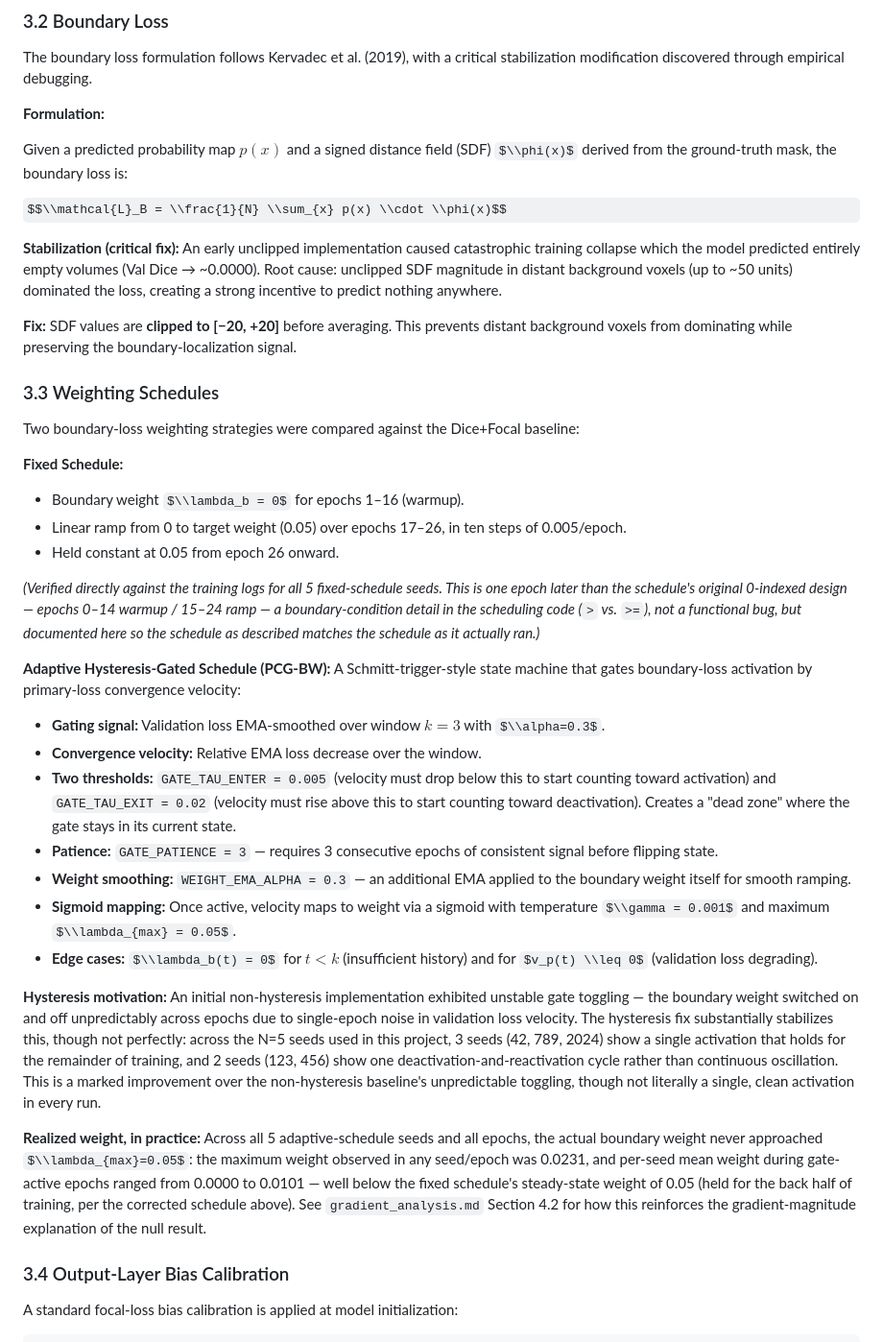
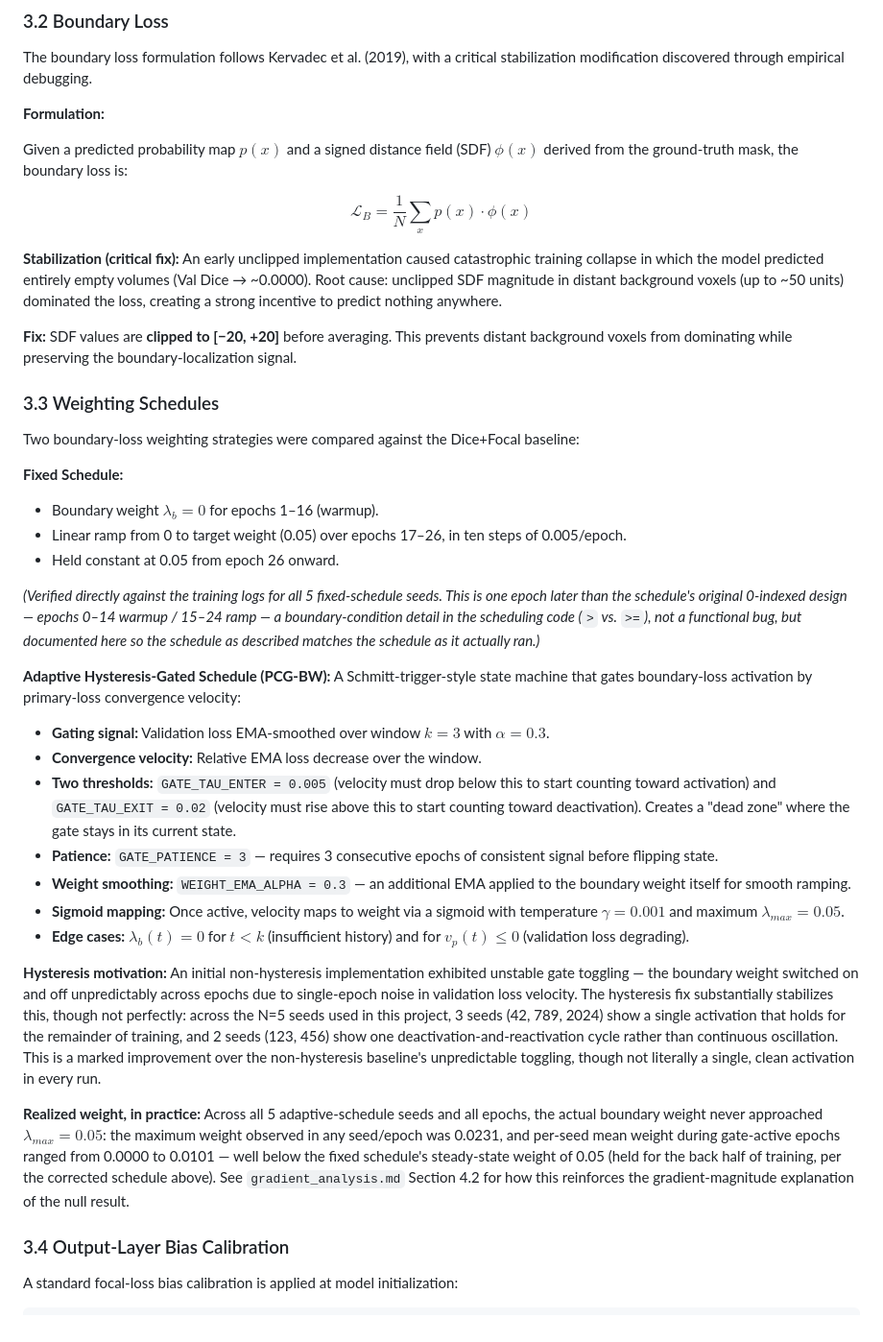
Before and after one commit to furycurry/lidc-3d-nodule-benchmark, a Markdown page: docs/methodology.md, the part around one of its changes. Shown at 96% size. GitHub-like rendering; some formulas as TeX source.

```diff
--- a/docs/methodology.md
+++ b/docs/methodology.md
@@ -113,11 +113,11 @@ The boundary loss formulation follows Kervadec et al. (2019), with a critical st
 
 **Formulation:**
 
-Given a predicted probability map $p(x)$ and a signed distance field (SDF) $\\phi(x)$ derived from the ground-truth mask, the boundary loss is:
+Given a predicted probability map $p(x)$ and a signed distance field (SDF) $\phi(x)$ derived from the ground-truth mask, the boundary loss is:
 
-$$\\mathcal{L}_B = \\frac{1}{N} \\sum_{x} p(x) \\cdot \\phi(x)$$
+$$\mathcal{L}_B = \frac{1}{N} \sum_{x} p(x) \cdot \phi(x)$$
 
-**Stabilization (critical fix):** An early unclipped implementation caused catastrophic training collapse which the model predicted entirely empty volumes (Val Dice → ~0.0000). Root cause: unclipped SDF magnitude in distant background voxels (up to ~50 units) dominated the loss, creating a strong incentive to predict nothing anywhere.
+**Stabilization (critical fix):** An early unclipped implementation caused catastrophic training collapse in which the model predicted entirely empty volumes (Val Dice → ~0.0000). Root cause: unclipped SDF magnitude in distant background voxels (up to ~50 units) dominated the loss, creating a strong incentive to predict nothing anywhere.
 
 **Fix:** SDF values are **clipped to [−20, +20]** before averaging. This prevents distant background voxels from dominating while preserving the boundary-localization signal.
 
@@ -125,7 +125,7 @@ $$\\mathcal{L}_B = \\frac{1}{N} \\sum_{x} p(x) \\cdot \\phi(x)$$
 Two boundary-loss weighting strategies were compared against the Dice+Focal baseline:
 
 **Fixed Schedule:**
-- Boundary weight $\\lambda_b = 0$ for epochs 1–16 (warmup).
+- Boundary weight $\lambda_b = 0$ for epochs 1–16 (warmup).
 - Linear ramp from 0 to target weight (0.05) over epochs 17–26, in ten steps of 0.005/epoch.
 - Held constant at 0.05 from epoch 26 onward.
 
@@ -134,17 +134,17 @@ Two boundary-loss weighting strategies were compared against the Dice+Focal base
 **Adaptive Hysteresis-Gated Schedule (PCG-BW):**
 A Schmitt-trigger-style state machine that gates boundary-loss activation by primary-loss convergence velocity:
 
-- **Gating signal:** Validation loss EMA-smoothed over window $k=3$ with $\\alpha=0.3$.
+- **Gating signal:** Validation loss EMA-smoothed over window $k=3$ with $\alpha=0.3$.
 - **Convergence velocity:** Relative EMA loss decrease over the window.
 - **Two thresholds:** `GATE_TAU_ENTER = 0.005` (velocity must drop below this to start counting toward activation) and `GATE_TAU_EXIT = 0.02` (velocity must rise above this to start counting toward deactivation). Creates a "dead zone" where the gate stays in its current state.
 - **Patience:** `GATE_PATIENCE = 3` — requires 3 consecutive epochs of consistent signal before flipping state.
 - **Weight smoothing:** `WEIGHT_EMA_ALPHA = 0.3` — an additional EMA applied to the boundary weight itself for smooth ramping.
-- **Sigmoid mapping:** Once active, velocity maps to weight via a sigmoid with temperature $\\gamma = 0.001$ and maximum $\\lambda_{max} = 0.05$.
-- **Edge cases:** $\\lambda_b(t) = 0$ for $t < k$ (insufficient history) and for $v_p(t) \\leq 0$ (validation loss degrading).
+- **Sigmoid mapping:** Once active, velocity maps to weight via a sigmoid with temperature $\gamma = 0.001$ and maximum $\lambda_{max} = 0.05$.
+- **Edge cases:** $\lambda_b(t) = 0$ for $t < k$ (insufficient history) and for $v_p(t) \leq 0$ (validation loss degrading).
 
 **Hysteresis motivation:** An initial non-hysteresis implementation exhibited unstable gate toggling — the boundary weight switched on and off unpredictably across epochs due to single-epoch noise in validation loss velocity. The hysteresis fix substantially stabilizes this, though not perfectly: across the N=5 seeds used in this project, 3 seeds (42, 789, 2024) show a single activation that holds for the remainder of training, and 2 seeds (123, 456) show one deactivation-and-reactivation cycle rather than continuous oscillation. This is a marked improvement over the non-hysteresis baseline's unpredictable toggling, though not literally a single, clean activation in every run.
 
-**Realized weight, in practice:** Across all 5 adaptive-schedule seeds and all epochs, the actual boundary weight never approached $\\lambda_{max}=0.05$: the maximum weight observed in any seed/epoch was 0.0231, and per-seed mean weight during gate-active epochs ranged from 0.0000 to 0.0101 — well below the fixed schedule's steady-state weight of 0.05 (held for the back half of training, per the corrected schedule above). See `gradient_analysis.md` Section 4.2 for how this reinforces the gradient-magnitude explanation of the null result.
+**Realized weight, in practice:** Across all 5 adaptive-schedule seeds and all epochs, the actual boundary weight never approached $\lambda_{max}=0.05$: the maximum weight observed in any seed/epoch was 0.0231, and per-seed mean weight during gate-active epochs ranged from 0.0000 to 0.0101 — well below the fixed schedule's steady-state weight of 0.05 (held for the back half of training, per the corrected schedule above). See `gradient_analysis.md` Section 4.2 for how this reinforces the gradient-magnitude explanation of the null result.
 
 ### 3.4 Output-Layer Bias Calibration
 A standard focal-loss bias calibration is applied at model initialization:
```
Also changed, not shown: other parts of docs/methodology.md (+20 -23 lines).
